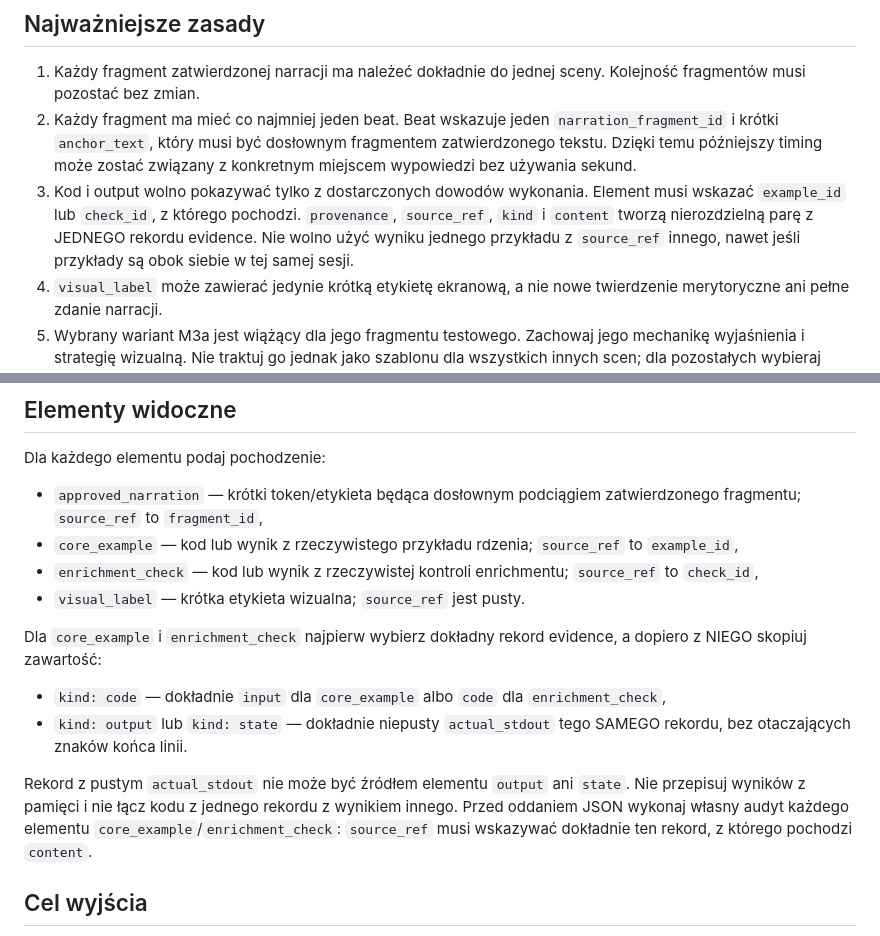
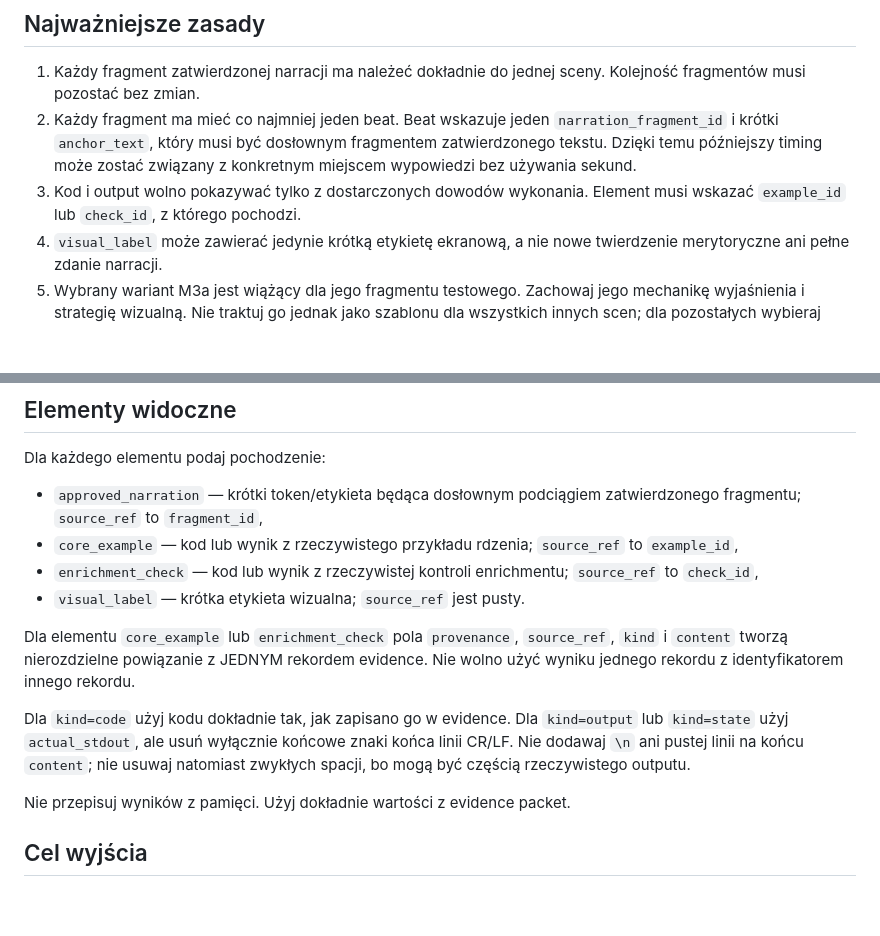
Before and after one commit to witoldprzygoda/webinar, a Markdown page: prompts/scene_plan_designer.md, 2 parts joined by grey strips. Rendered like a GitHub page; blank space fills up the shorter version.

Commit message:
Specify canonical stdout display in M3b prompt

```diff
--- a/prompts/scene_plan_designer.md
+++ b/prompts/scene_plan_designer.md
@@ -17,9 +17,6 @@ tekstu. Nie skracasz go, nie parafrazujesz i nie dopisujesz narracji.
    związany z konkretnym miejscem wypowiedzi bez używania sekund.
 3. Kod i output wolno pokazywać tylko z dostarczonych dowodów wykonania.
    Element musi wskazać `example_id` lub `check_id`, z którego pochodzi.
-   `provenance`, `source_ref`, `kind` i `content` tworzą nierozdzielną parę z
-   JEDNEGO rekordu evidence. Nie wolno użyć wyniku jednego przykładu z
-   `source_ref` innego, nawet jeśli przykłady są obok siebie w tej samej sesji.
 4. `visual_label` może zawierać jedynie krótką etykietę ekranową, a nie nowe
    twierdzenie merytoryczne ani pełne zdanie narracji.
 5. Wybrany wariant M3a jest wiążący dla jego fragmentu testowego. Zachowaj jego
@@ -56,19 +53,17 @@ Dla każdego elementu podaj pochodzenie:
   `source_ref` to `check_id`,
 - `visual_label` — krótka etykieta wizualna; `source_ref` jest pusty.
 
-Dla `core_example` i `enrichment_check` najpierw wybierz dokładny rekord evidence,
-a dopiero z NIEGO skopiuj zawartość:
+Dla elementu `core_example` lub `enrichment_check` pola `provenance`,
+`source_ref`, `kind` i `content` tworzą nierozdzielne powiązanie z JEDNYM
+rekordem evidence. Nie wolno użyć wyniku jednego rekordu z identyfikatorem
+innego rekordu.
 
-- `kind: code` — dokładnie `input` dla `core_example` albo `code` dla
-  `enrichment_check`,
-- `kind: output` lub `kind: state` — dokładnie niepusty `actual_stdout` tego
-  SAMEGO rekordu, bez otaczających znaków końca linii.
+Dla `kind=code` użyj kodu dokładnie tak, jak zapisano go w evidence. Dla
+`kind=output` lub `kind=state` użyj `actual_stdout`, ale usuń wyłącznie końcowe
+znaki końca linii CR/LF. Nie dodawaj `\n` ani pustej linii na końcu `content`;
+nie usuwaj natomiast zwykłych spacji, bo mogą być częścią rzeczywistego outputu.
 
-Rekord z pustym `actual_stdout` nie może być źródłem elementu `output` ani
-`state`. Nie przepisuj wyników z pamięci i nie łącz kodu z jednego rekordu z
-wynikiem innego. Przed oddaniem JSON wykonaj własny audyt każdego elementu
-`core_example`/`enrichment_check`: `source_ref` musi wskazywać dokładnie ten
-rekord, z którego pochodzi `content`.
+Nie przepisuj wyników z pamięci. Użyj dokładnie wartości z evidence packet.
 
 ## Cel wyjścia
 
```
